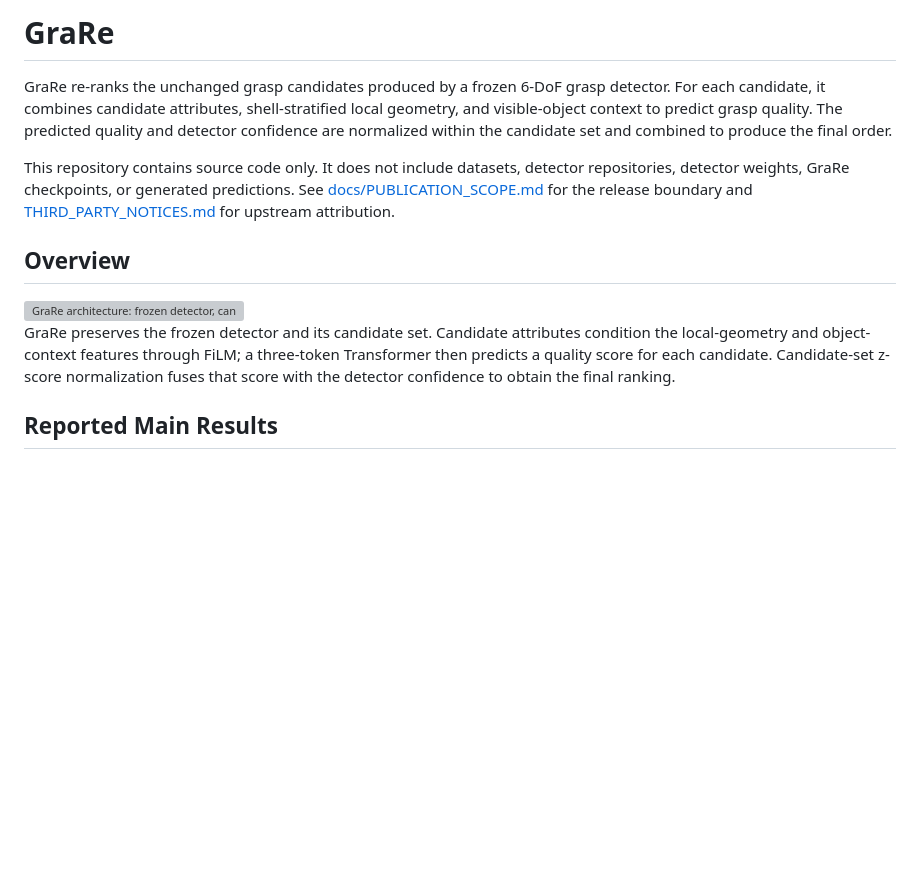
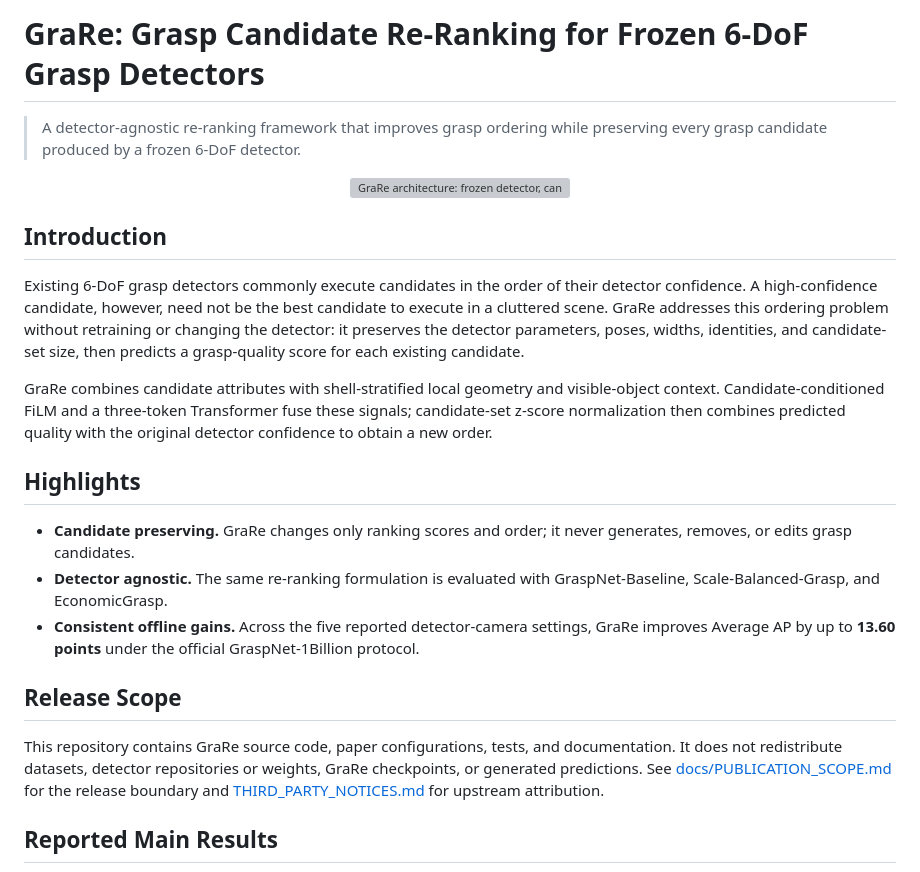
Before and after one commit to Minakanmi-Yuki/grare, a Markdown page: README.md, the part around the change. Rendered like a GitHub page; blank space fills up the shorter version; grey boxes are pictures that could not be loaded.

Commit message:
Strengthen GraRe project introduction

```diff
--- a/README.md
+++ b/README.md
@@ -1,26 +1,44 @@
-# GraRe
+# GraRe: Grasp Candidate Re-Ranking for Frozen 6-DoF Grasp Detectors
 
-GraRe re-ranks the unchanged grasp candidates produced by a frozen 6-DoF
-grasp detector. For each candidate, it combines candidate attributes,
-shell-stratified local geometry, and visible-object context to predict grasp
-quality. The predicted quality and detector confidence are normalized within
-the candidate set and combined to produce the final order.
+> A detector-agnostic re-ranking framework that improves grasp ordering while
+> preserving every grasp candidate produced by a frozen 6-DoF detector.
 
-This repository contains source code only. It does not include datasets,
-detector repositories, detector weights, GraRe checkpoints, or generated
-predictions. See [docs/PUBLICATION_SCOPE.md](docs/PUBLICATION_SCOPE.md) for
-the release boundary and [THIRD_PARTY_NOTICES.md](THIRD_PARTY_NOTICES.md) for
-upstream attribution.
+<p align="center">
+  <img src="assets/grare-architecture.png" alt="GraRe architecture: frozen detector, candidate encoder, feature fusion, and re-ranking." width="100%" />
+</p>
 
-## Overview
+## Introduction
 
-<img src="assets/grare-architecture.png" alt="GraRe architecture: frozen detector, candidate encoder, feature fusion, and re-ranking." width="100%" />
+Existing 6-DoF grasp detectors commonly execute candidates in the order of
+their detector confidence. A high-confidence candidate, however, need not be
+the best candidate to execute in a cluttered scene. GraRe addresses this
+ordering problem without retraining or changing the detector: it preserves the
+detector parameters, poses, widths, identities, and candidate-set size, then
+predicts a grasp-quality score for each existing candidate.
 
-GraRe preserves the frozen detector and its candidate set. Candidate
-attributes condition the local-geometry and object-context features through
-FiLM; a three-token Transformer then predicts a quality score for each
-candidate. Candidate-set z-score normalization fuses that score with the
-detector confidence to obtain the final ranking.
+GraRe combines candidate attributes with shell-stratified local geometry and
+visible-object context. Candidate-conditioned FiLM and a three-token
+Transformer fuse these signals; candidate-set z-score normalization then
+combines predicted quality with the original detector confidence to obtain a
+new order.
+
+## Highlights
+
+- **Candidate preserving.** GraRe changes only ranking scores and order; it
+  never generates, removes, or edits grasp candidates.
+- **Detector agnostic.** The same re-ranking formulation is evaluated with
+  GraspNet-Baseline, Scale-Balanced-Grasp, and EconomicGrasp.
+- **Consistent offline gains.** Across the five reported detector-camera
+  settings, GraRe improves Average AP by up to **13.60 points** under the
+  official GraspNet-1Billion protocol.
+
+## Release Scope
+
+This repository contains GraRe source code, paper configurations, tests, and
+documentation. It does not redistribute datasets, detector repositories or
+weights, GraRe checkpoints, or generated predictions. See
+[docs/PUBLICATION_SCOPE.md](docs/PUBLICATION_SCOPE.md) for the release boundary
+and [THIRD_PARTY_NOTICES.md](THIRD_PARTY_NOTICES.md) for upstream attribution.
 
 ## Reported Main Results
 
```
